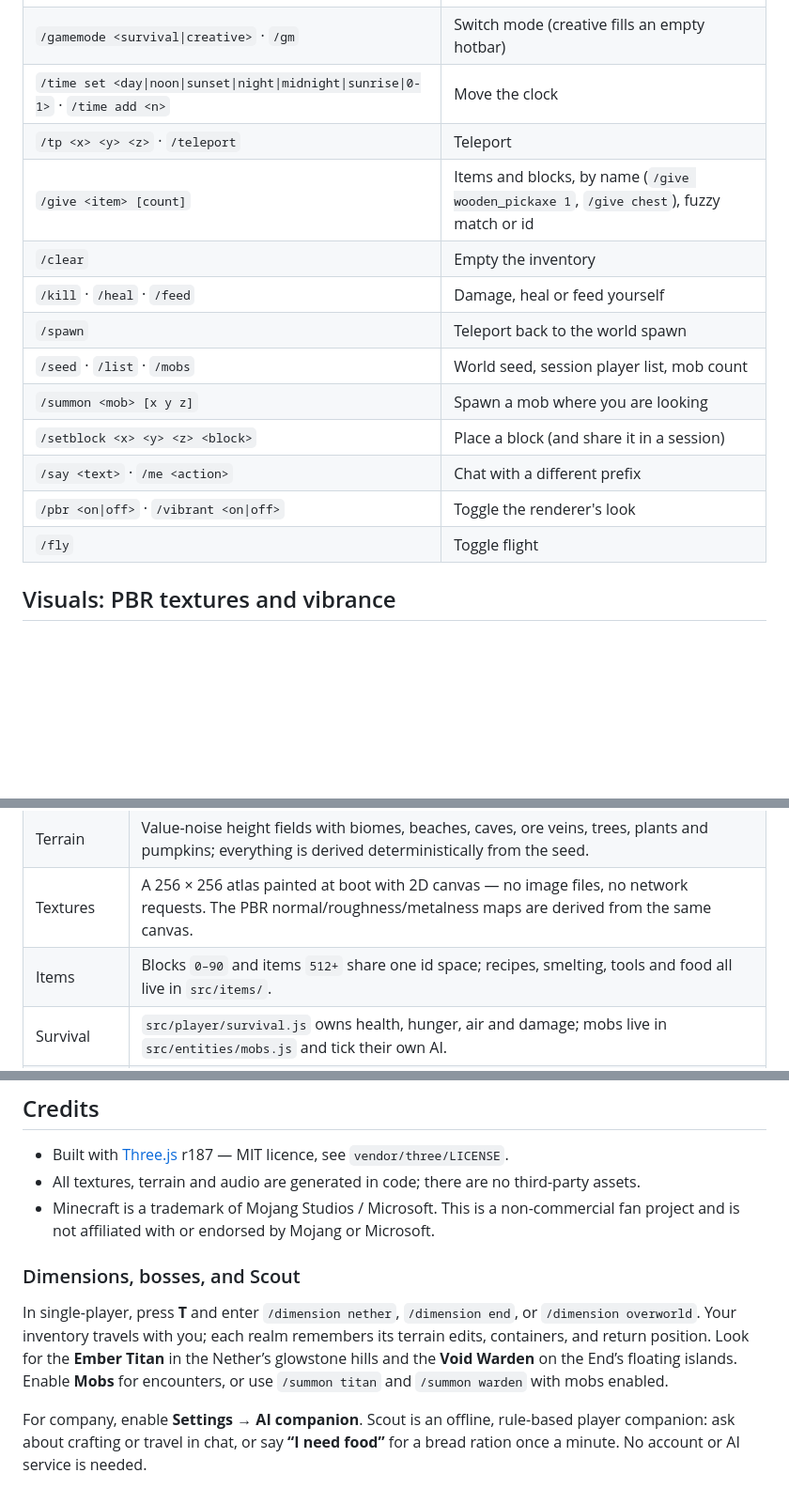
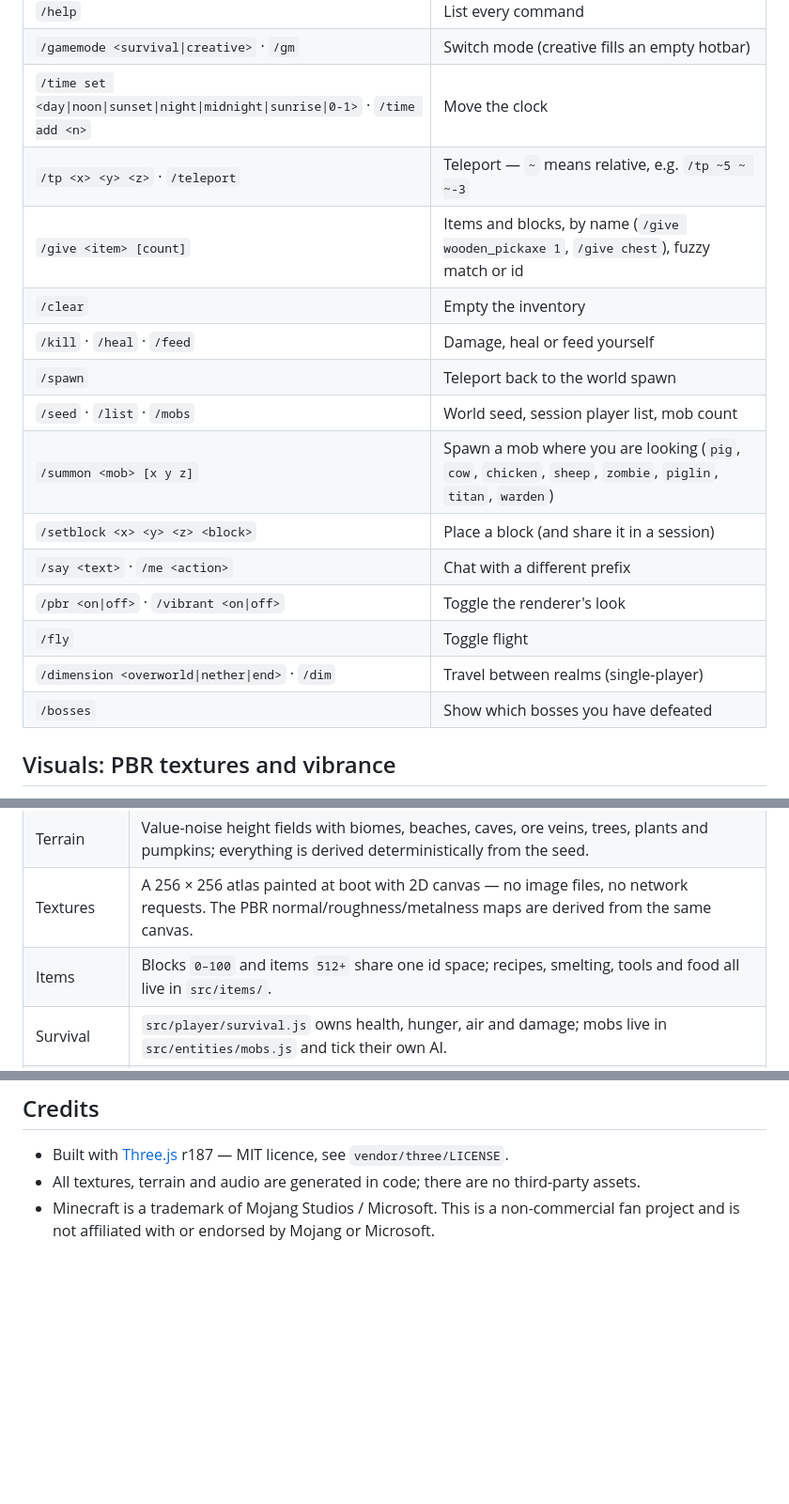
Before and after one commit to PythonEaterBoi/Minecraft-javascript-edition, a Markdown page: README.md, 3 parts joined by grey strips. Shown at 94% size. Rendered like a GitHub page; blank space fills up the shorter version.

```diff
--- a/README.md
+++ b/README.md
@@ -135,17 +188,19 @@ command; everything else is chat and is relayed to the other players in your ses
 | `/help` | List every command |
 | `/gamemode <survival\|creative>` · `/gm` | Switch mode (creative fills an empty hotbar) |
 | `/time set <day\|noon\|sunset\|night\|midnight\|sunrise\|0-1>` · `/time add <n>` | Move the clock |
-| `/tp <x> <y> <z>` · `/teleport` | Teleport |
+| `/tp <x> <y> <z>` · `/teleport` | Teleport — `~` means relative, e.g. `/tp ~5 ~ ~-3` |
 | `/give <item> [count]` | Items and blocks, by name (`/give wooden_pickaxe 1`, `/give chest`), fuzzy match or id |
 | `/clear` | Empty the inventory |
 | `/kill` · `/heal` · `/feed` | Damage, heal or feed yourself |
 | `/spawn` | Teleport back to the world spawn |
 | `/seed` · `/list` · `/mobs` | World seed, session player list, mob count |
-| `/summon <mob> [x y z]` | Spawn a mob where you are looking |
+| `/summon <mob> [x y z]` | Spawn a mob where you are looking (`pig`, `cow`, `chicken`, `sheep`, `zombie`, `piglin`, `titan`, `warden`) |
 | `/setblock <x> <y> <z> <block>` | Place a block (and share it in a session) |
 | `/say <text>` · `/me <action>` | Chat with a different prefix |
 | `/pbr <on\|off>` · `/vibrant <on\|off>` | Toggle the renderer's look |
 | `/fly` | Toggle flight |
+| `/dimension <overworld\|nether\|end>` · `/dim` | Travel between realms (single-player) |
+| `/bosses` | Show which bosses you have defeated |
 
 ## Visuals: PBR textures and vibrance
 
@@ -320,7 +375,7 @@ Everything is committed in the form Pages needs:
 | Meshing | One buffer per chunk per material class (opaque, water, glass, plants). Faces get directional shading, ambient occlusion and a sky-depth term; quads also carry normals and tangents so normal maps work, and crossed quads render plants and torches. |
 | Terrain | Value-noise height fields with biomes, beaches, caves, ore veins, trees, plants and pumpkins; everything is derived deterministically from the seed. |
 | Textures | A 256 × 256 atlas painted at boot with 2D canvas — no image files, no network requests. The PBR normal/roughness/metalness maps are derived from the same canvas. |
-| Items | Blocks `0–90` and items `512+` share one id space; recipes, smelting, tools and food all live in `src/items/`. |
+| Items | Blocks `0–100` and items `512+` share one id space; recipes, smelting, tools and food all live in `src/items/`. |
 | Survival | `src/player/survival.js` owns health, hunger, air and damage; mobs live in `src/entities/mobs.js` and tick their own AI. |
 | Containers | `src/world/blockentities.js` keeps chest and furnace state, runs the smelting timer, and serializes into the save. |
 | Player | Axis-aligned bounding box with swept collision, walking/sprinting/jumping, swimming and creative flight. |
@@ -392,9 +447,3 @@ available in all of those browsers, but WebRTC invites require the page to be se
 - All textures, terrain and audio are generated in code; there are no third-party assets.
 - Minecraft is a trademark of Mojang Studios / Microsoft. This is a non-commercial fan
   project and is not affiliated with or endorsed by Mojang or Microsoft.
-
-### Dimensions, bosses, and Scout
-
-In single-player, press **T** and enter `/dimension nether`, `/dimension end`, or `/dimension overworld`. Your inventory travels with you; each realm remembers its terrain edits, containers, and return position. Look for the **Ember Titan** in the Nether’s glowstone hills and the **Void Warden** on the End’s floating islands. Enable **Mobs** for encounters, or use `/summon titan` and `/summon warden` with mobs enabled.
-
-For company, enable **Settings → AI companion**. Scout is an offline, rule-based player companion: ask about crafting or travel in chat, or say **“I need food”** for a bread ration once a minute. No account or AI service is needed.
```
Also changed, not shown: other parts of README.md (+56 -3 lines), screenshots/portal.jpg (added), screenshots/the-end.jpg (added), 13 other files.
